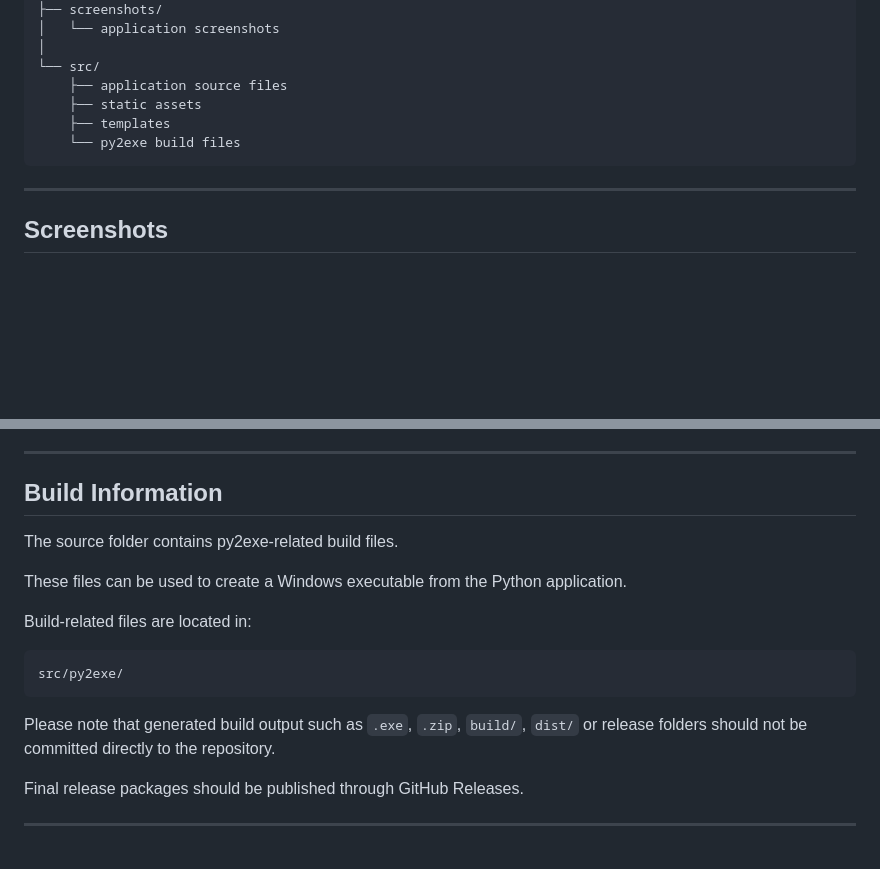
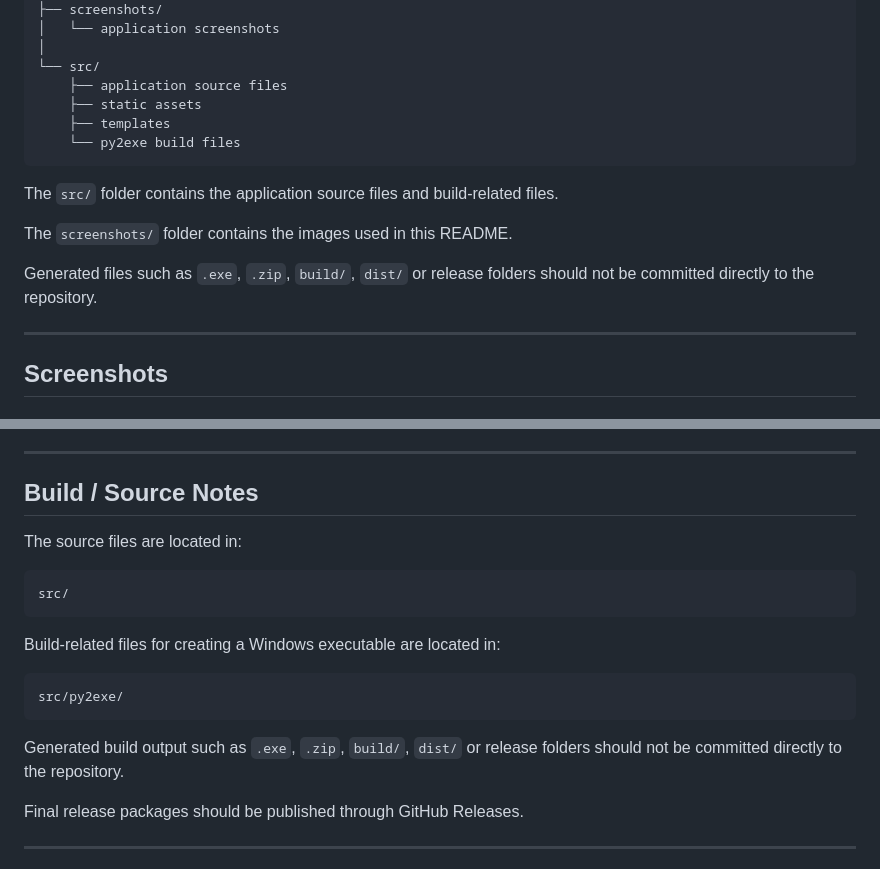
Before and after one commit to waltrone1/waltrone1-system-diagnostics-report, a Markdown page: README.md, 2 parts joined by grey strips. GitHub-like rendering; blank space fills up the shorter version.

Commit message:
Update README structure and source notes
Updated README to clarify folder contents and build information.

````diff
--- a/README.md
+++ b/README.md
@@ -93,6 +93,12 @@ waltrone1-system-diagnostics-report/
     └── py2exe build files
 ```
 
+The `src/` folder contains the application source files and build-related files.
+
+The `screenshots/` folder contains the images used in this README.
+
+Generated files such as `.exe`, `.zip`, `build/`, `dist/` or release folders should not be committed directly to the repository.
+
 ---
 
 ## Screenshots
@@ -143,19 +149,21 @@ waltrone1-system-diagnostics-report/
 
 ---
 
-## Build Information
+## Build / Source Notes
 
-The source folder contains py2exe-related build files.
+The source files are located in:
 
-These files can be used to create a Windows executable from the Python application.
+```text
+src/
+```
 
-Build-related files are located in:
+Build-related files for creating a Windows executable are located in:
 
 ```text
 src/py2exe/
 ```
 
-Please note that generated build output such as `.exe`, `.zip`, `build/`, `dist/` or release folders should not be committed directly to the repository.
+Generated build output such as `.exe`, `.zip`, `build/`, `dist/` or release folders should not be committed directly to the repository.
 
 Final release packages should be published through GitHub Releases.
 
````
